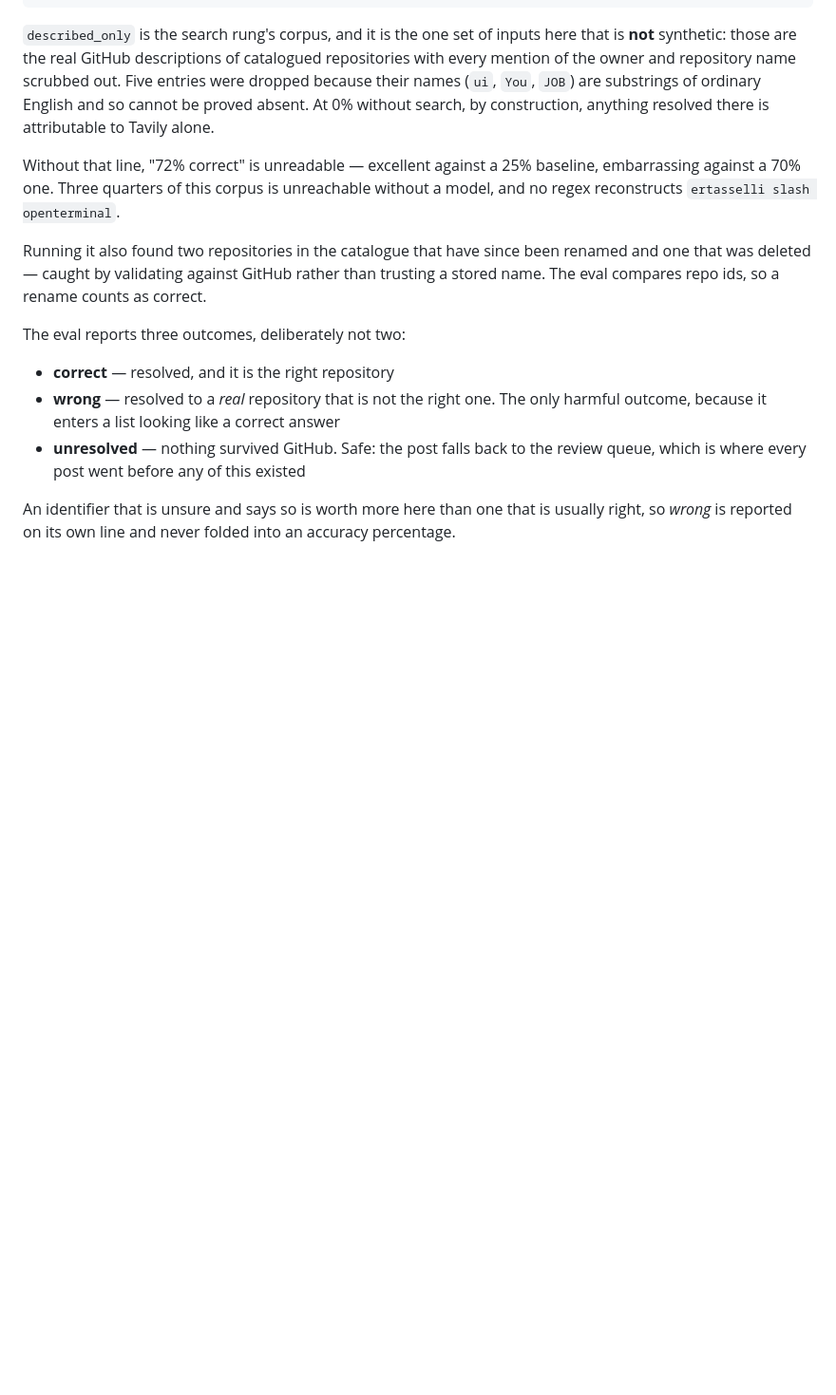
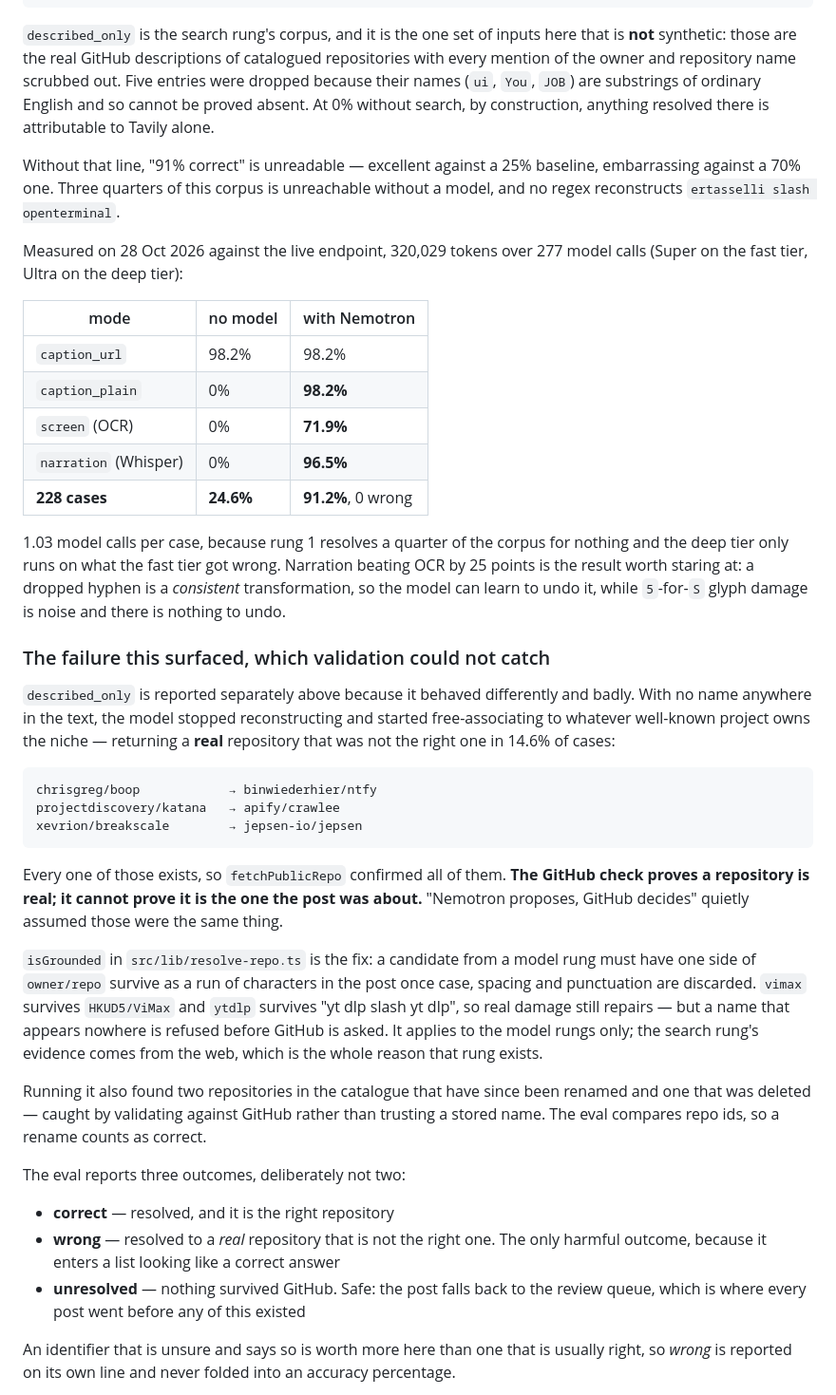
Before and after one commit to deka1105/repoherald, a Markdown page: README.md, the part around the change. Shown at 95% size. Rendered like a GitHub page; blank space fills up the shorter version.

Commit message:
auto-push: README.md [2026-10-28 18:30:58]

````diff
--- a/README.md
+++ b/README.md
@@ -146,10 +146,53 @@ scrubbed out. Five entries were dropped because their names (`ui`, `You`,
 0% without search, by construction, anything resolved there is attributable to
 Tavily alone.
 
-Without that line, "72% correct" is unreadable — excellent against a 25%
+Without that line, "91% correct" is unreadable — excellent against a 25%
 baseline, embarrassing against a 70% one. Three quarters of this corpus is
 unreachable without a model, and no regex reconstructs
 `ertasselli slash openterminal`.
+
+Measured on 28 Oct 2026 against the live endpoint, 320,029 tokens over 277
+model calls (Super on the fast tier, Ultra on the deep tier):
+
+| mode | no model | with Nemotron |
+|---|---|---|
+| `caption_url` | 98.2% | 98.2% |
+| `caption_plain` | 0% | **98.2%** |
+| `screen` (OCR) | 0% | **71.9%** |
+| `narration` (Whisper) | 0% | **96.5%** |
+| **228 cases** | **24.6%** | **91.2%**, 0 wrong |
+
+1.03 model calls per case, because rung 1 resolves a quarter of the corpus for
+nothing and the deep tier only runs on what the fast tier got wrong. Narration
+beating OCR by 25 points is the result worth staring at: a dropped hyphen is a
+*consistent* transformation, so the model can learn to undo it, while `5`-for-`S`
+glyph damage is noise and there is nothing to undo.
+
+### The failure this surfaced, which validation could not catch
+
+`described_only` is reported separately above because it behaved differently
+and badly. With no name anywhere in the text, the model stopped reconstructing
+and started free-associating to whatever well-known project owns the niche —
+returning a **real** repository that was not the right one in 14.6% of cases:
+
+```
+chrisgreg/boop            → binwiederhier/ntfy
+projectdiscovery/katana   → apify/crawlee
+xevrion/breakscale        → jepsen-io/jepsen
+```
+
+Every one of those exists, so `fetchPublicRepo` confirmed all of them. **The
+GitHub check proves a repository is real; it cannot prove it is the one the
+post was about.** "Nemotron proposes, GitHub decides" quietly assumed those
+were the same thing.
+
+`isGrounded` in `src/lib/resolve-repo.ts` is the fix: a candidate from a model
+rung must have one side of `owner/repo` survive as a run of characters in the
+post once case, spacing and punctuation are discarded. `vimax` survives
+`HKUD5/ViMax` and `ytdlp` survives "yt dlp slash yt dlp", so real damage still
+repairs — but a name that appears nowhere is refused before GitHub is asked.
+It applies to the model rungs only; the search rung's evidence comes from the
+web, which is the whole reason that rung exists.
 
 Running it also found two repositories in the catalogue that have since been
 renamed and one that was deleted — caught by validating against GitHub rather
````
